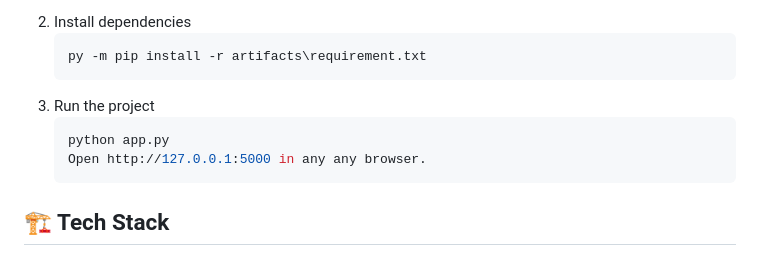
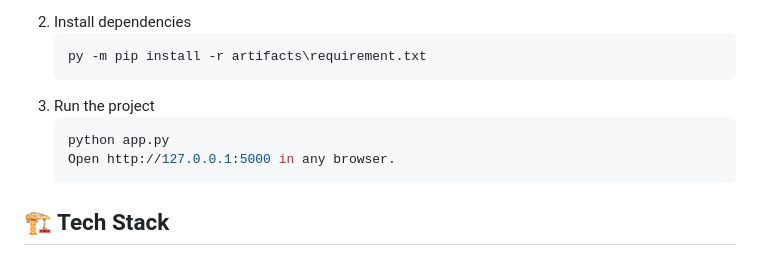
Before and after one commit to ewfx/sradg-aagni, a Markdown page: README.md, the part around the change. Drawn GitHub-style.

````diff
--- a/README.md
+++ b/README.md
@@ -100,7 +100,7 @@ Workflow:
 3. Run the project
    ```sh
    python app.py
-   Open http://127.0.0.1:5000 in any any browser.
+   Open http://127.0.0.1:5000 in any browser.
    ```
 
 ## 🏗️ Tech Stack
````
